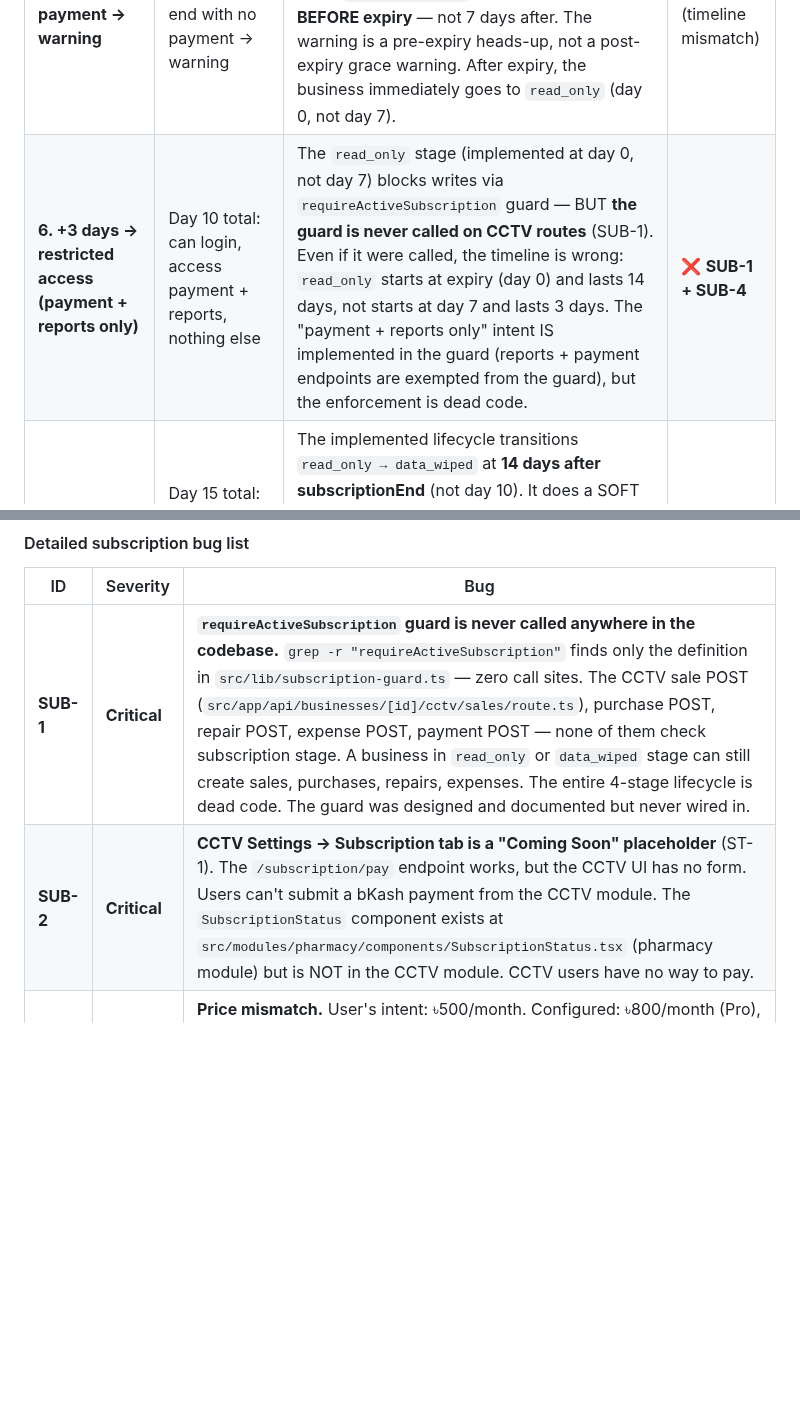
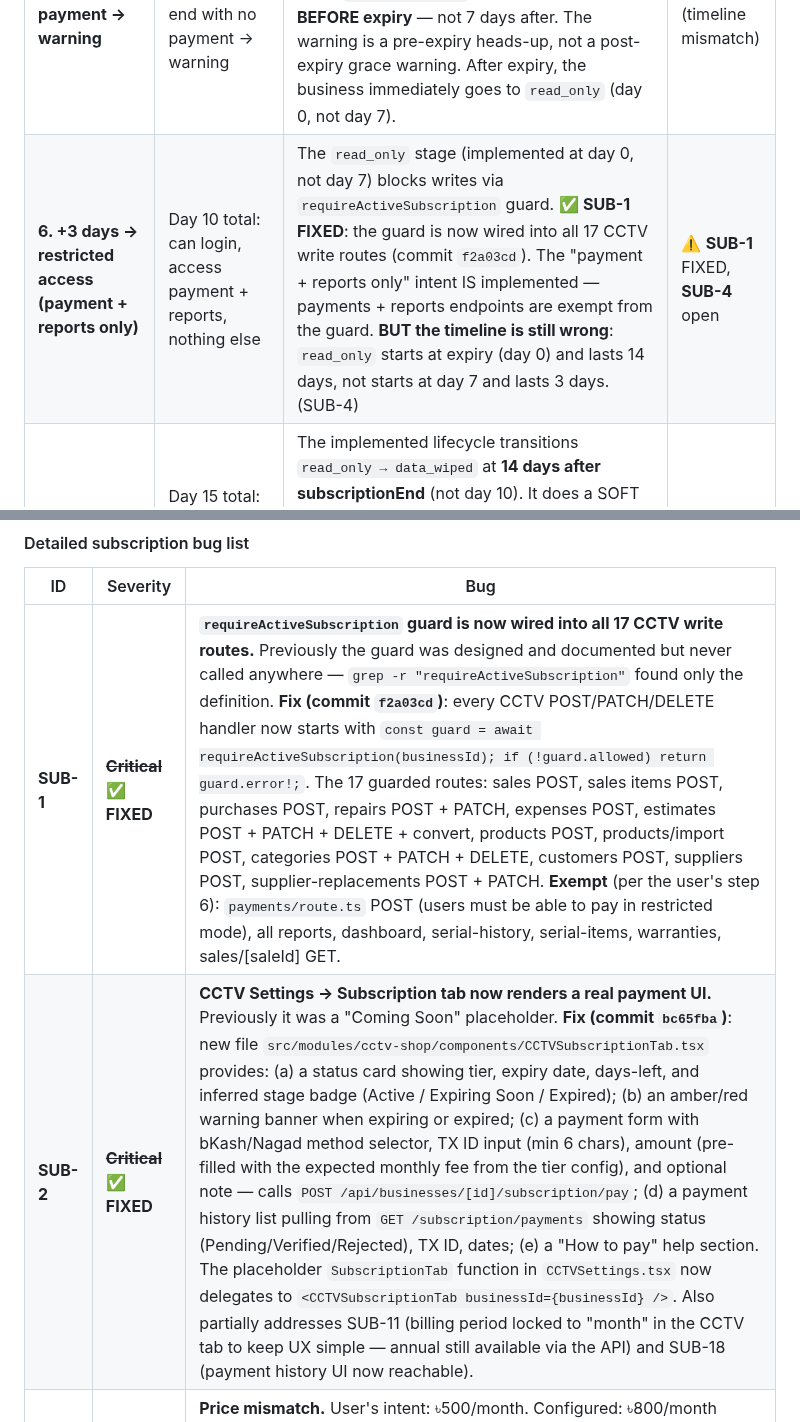
Before and after one commit to sajidchowdhury/inventoryos, a Markdown page: docs/STOCK_CALCULATION_BUGS.md, 2 parts joined by grey strips. Drawn GitHub-style; blank space fills up the shorter version.

```diff
--- a/docs/STOCK_CALCULATION_BUGS.md
+++ b/docs/STOCK_CALCULATION_BUGS.md
@@ -1234,15 +1234,15 @@ This is the critical part of this section. The user described a 7-step subscript
 | **3. Super admin sees submissions** | Super admin sees who sent, how much, for which business, TX ID | `/api/super-admin/pending-payments` GET exists — lists pending `PaymentTransaction`s with business info (name, shopCode, tier, subscriptionEnd, stage). ✅ The data is there. But the flow is inverted: the implemented model expects the super admin to ALSO upload their bKash statement (`/api/super-admin/received-payments` POST), and an auto-matching engine matches the two by TRX ID + amount ±৳5. The user's intent is a direct verify flow, not a two-sided match. | ⚠️ **SUB-5** (inverted flow) |
 | **4. Super admin verifies → marks done** | Super admin verifies TX ID → marks as done → user can use software | Two paths exist: (a) **auto-match** — when super admin uploads a `ReceivedPayment` with the same TRX ID, `tryMatchReceivedPayment()` auto-matches and extends subscription. (b) **manual match** — `/api/super-admin/received-payments/[id]/match` POST manually links a `ReceivedPayment` to a `PaymentTransaction`. **BUT there is no "direct verify" endpoint** — you cannot approve a `PaymentTransaction` without a corresponding `ReceivedPayment`. If the super admin doesn't upload their bKash statement, there is no way to mark a payment as done. Also `/api/super-admin/payments/[id]/reject` exists (reject with reason) but no `/verify` or `/approve`. | ❌ **SUB-5** (no direct verify) |
 | **5. 7 days no payment → warning** | 7 days after subscription end with no payment → warning | The implemented lifecycle (`runSubscriptionLifecycleJob` in `src/lib/cron-jobs.ts`) transitions `active → expiring_soon` when `subscriptionEnd` is **within 7 days BEFORE expiry** — not 7 days after. The warning is a pre-expiry heads-up, not a post-expiry grace warning. After expiry, the business immediately goes to `read_only` (day 0, not day 7). | ❌ **SUB-4** (timeline mismatch) |
-| **6. +3 days → restricted access (payment + reports only)** | Day 10 total: can login, access payment + reports, nothing else | The `read_only` stage (implemented at day 0, not day 7) blocks writes via `requireActiveSubscription` guard — BUT **the guard is never called on CCTV routes** (SUB-1). Even if it were called, the timeline is wrong: `read_only` starts at expiry (day 0) and lasts 14 days, not starts at day 7 and lasts 3 days. The "payment + reports only" intent IS implemented in the guard (reports + payment endpoints are exempted from the guard), but the enforcement is dead code. | ❌ **SUB-1 + SUB-4** |
+| **6. +3 days → restricted access (payment + reports only)** | Day 10 total: can login, access payment + reports, nothing else | The `read_only` stage (implemented at day 0, not day 7) blocks writes via `requireActiveSubscription` guard. ✅ **SUB-1 FIXED**: the guard is now wired into all 17 CCTV write routes (commit `f2a03cd`). The "payment + reports only" intent IS implemented — payments + reports endpoints are exempt from the guard. **BUT the timeline is still wrong**: `read_only` starts at expiry (day 0) and lasts 14 days, not starts at day 7 and lasts 3 days. (SUB-4) | ⚠️ **SUB-1** FIXED, **SUB-4** open |
 | **7. +5 days → delete data, keep account, no duplicates** | Day 15 total: delete all data without backup, keep account shell, prevent duplicate re-registration | The implemented lifecycle transitions `read_only → data_wiped` at **14 days after subscriptionEnd** (not day 10). It does a SOFT delete (sets `dataSoftDeletedAt`, keeps the rows) with a 30-day restore window — not a hard delete. Permanent purge happens at `dataPurgeDate` = 30 days after `data_wiped` = day 44 total. The "no duplicate account" constraint IS satisfied — the `Business` row persists, so the same phone can't re-register. But the timeline (day 44 vs day 15) and the soft-delete-with-restore vs hard-delete-immediately are both wrong. | ❌ **SUB-4 + SUB-6** |
 
 #### Detailed subscription bug list
 
 | ID | Severity | Bug |
 |---|---|---|
-| **SUB-1** | **Critical** | **`requireActiveSubscription` guard is never called anywhere in the codebase.** `grep -r "requireActiveSubscription"` finds only the definition in `src/lib/subscription-guard.ts` — zero call sites. The CCTV sale POST (`src/app/api/businesses/[id]/cctv/sales/route.ts`), purchase POST, repair POST, expense POST, payment POST — none of them check subscription stage. A business in `read_only` or `data_wiped` stage can still create sales, purchases, repairs, expenses. The entire 4-stage lifecycle is dead code. The guard was designed and documented but never wired in. |
-| **SUB-2** | **Critical** | **CCTV Settings → Subscription tab is a "Coming Soon" placeholder** (ST-1). The `/subscription/pay` endpoint works, but the CCTV UI has no form. Users can't submit a bKash payment from the CCTV module. The `SubscriptionStatus` component exists at `src/modules/pharmacy/components/SubscriptionStatus.tsx` (pharmacy module) but is NOT in the CCTV module. CCTV users have no way to pay. |
+| **SUB-1** | ~~**Critical**~~ ✅ **FIXED** | **`requireActiveSubscription` guard is now wired into all 17 CCTV write routes.** Previously the guard was designed and documented but never called anywhere — `grep -r "requireActiveSubscription"` found only the definition. **Fix (commit `f2a03cd`)**: every CCTV POST/PATCH/DELETE handler now starts with `const guard = await requireActiveSubscription(businessId); if (!guard.allowed) return guard.error!;`. The 17 guarded routes: sales POST, sales items POST, purchases POST, repairs POST + PATCH, expenses POST, estimates POST + PATCH + DELETE + convert, products POST, products/import POST, categories POST + PATCH + DELETE, customers POST, suppliers POST, supplier-replacements POST + PATCH. **Exempt** (per the user's step 6): `payments/route.ts` POST (users must be able to pay in restricted mode), all reports, dashboard, serial-history, serial-items, warranties, sales/[saleId] GET. |
+| **SUB-2** | ~~**Critical**~~ ✅ **FIXED** | **CCTV Settings → Subscription tab now renders a real payment UI.** Previously it was a "Coming Soon" placeholder. **Fix (commit `bc65fba`)**: new file `src/modules/cctv-shop/components/CCTVSubscriptionTab.tsx` provides: (a) a status card showing tier, expiry date, days-left, and inferred stage badge (Active / Expiring Soon / Expired); (b) an amber/red warning banner when expiring or expired; (c) a payment form with bKash/Nagad method selector, TX ID input (min 6 chars), amount (pre-filled with the expected monthly fee from the tier config), and optional note — calls `POST /api/businesses/[id]/subscription/pay`; (d) a payment history list pulling from `GET /subscription/payments` showing status (Pending/Verified/Rejected), TX ID, dates; (e) a "How to pay" help section. The placeholder `SubscriptionTab` function in `CCTVSettings.tsx` now delegates to `<CCTVSubscriptionTab businessId={businessId} />`. Also partially addresses SUB-11 (billing period locked to "month" in the CCTV tab to keep UX simple — annual still available via the API) and SUB-18 (payment history UI now reachable). |
 | **SUB-3** | High | **Price mismatch.** User's intent: ৳500/month. Configured: ৳800/month (Pro), ৳1500/month (Pro AI), ৳0 (Free). No ৳500 tier exists. The prices are in `src/lib/feature-gate.ts` (TIER_CONFIGS) and DB-configurable via `paymentConfig` table (`proMonthly`, `proAiMonthly`). To match the user's intent, either add a new ৳500 tier or change `proMonthly` to 500 in the DB. |
 | **SUB-4** | **Critical** | **Timeline mismatch.** The implemented lifecycle (in `runSubscriptionLifecycleJob`) is: |
 |   |   | • `active → expiring_soon`: 7 days **before** `subscriptionEnd` (pre-expiry warning) |
```
Also changed, not shown: other parts of docs/STOCK_CALCULATION_BUGS.md (+30 -12 lines).
